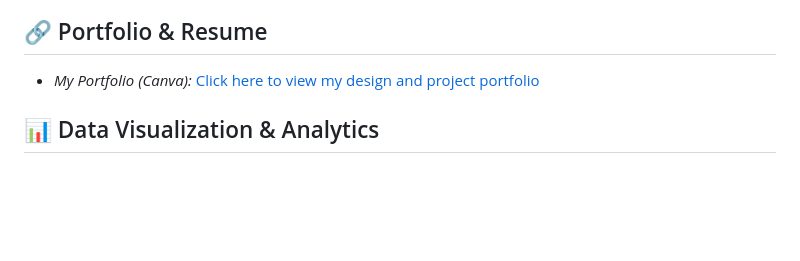
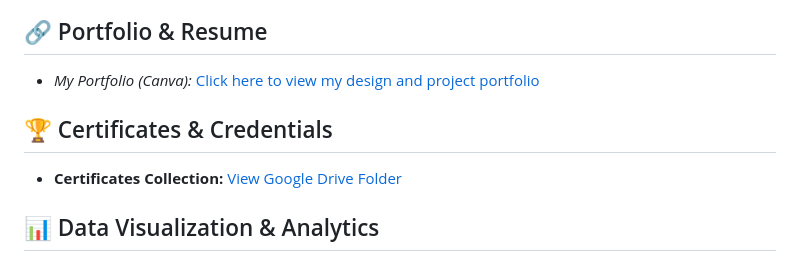
Before and after one commit to Jahja397/Sunisa-Resume, a Markdown page: README.md, the part around the change. Rendered like a GitHub page; blank space fills up the shorter version.

Commit message:
Add certificates section to README

```diff
--- a/README.md
+++ b/README.md
@@ -6,6 +6,9 @@ I am passionate about creativity, programming, and design. I enjoy working on bo
 
 ## 🔗 Portfolio & Resume
 - *My Portfolio (Canva):* [Click here to view my design and project portfolio](https://www.canva.com/design/DAGN6NtKX-0/hnFbkdXK1uA01uWALVPZEw/edit?utm_content=DAGN6NtKX-0&utm_campaign=designshare&utm_medium=link2&utm_source=sharebutton)
+
+## 🏆 Certificates & Credentials
+- **Certificates Collection:** [View Google Drive Folder](https://drive.google.com/drive/u/0/mobile/folders/1wZNvLZmOl-eBVglkMMwi9MnPEX5I3cre)
 
 ## 📊 Data Visualization & Analytics
 - **Dashboard Project 1:** [View Canva Presentation](https://canva.link/oxlbt9uj3kdi3q7)
```
